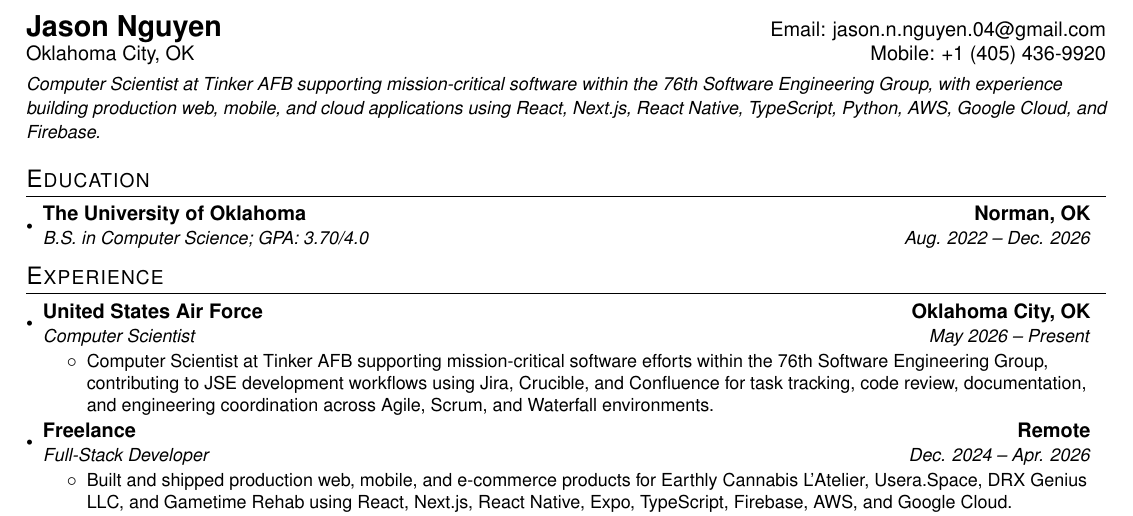
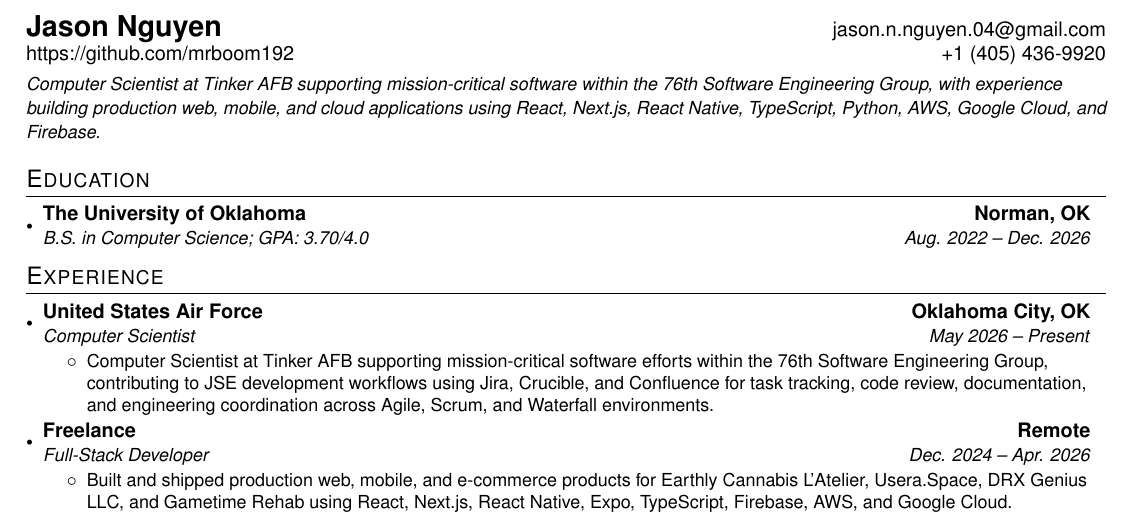
Before and after one commit to mrboom192/my-resume, a LaTeX document (main.tex): part of the page, cut so that both start at the same text. Compiled offline with pdfLaTeX.

Commit message:
Add github link to resume

```diff
--- a/main.tex
+++ b/main.tex
@@ -81,8 +81,8 @@
 
 %----------HEADING-----------------
 \begin{tabular*}{\textwidth}{l@{\extracolsep{\fill}}r}
-  \textbf{\Large Jason Nguyen} & Email: jason.n.nguyen.04@gmail.com \\
-  Oklahoma City, OK & Mobile: +1 (405) 436-9920 \\
+  \textbf{\Large Jason Nguyen} & jason.n.nguyen.04@gmail.com \\
+  https://github.com/mrboom192 & +1 (405) 436-9920 \\
 \end{tabular*}
 
 \vspace{4pt}
```
